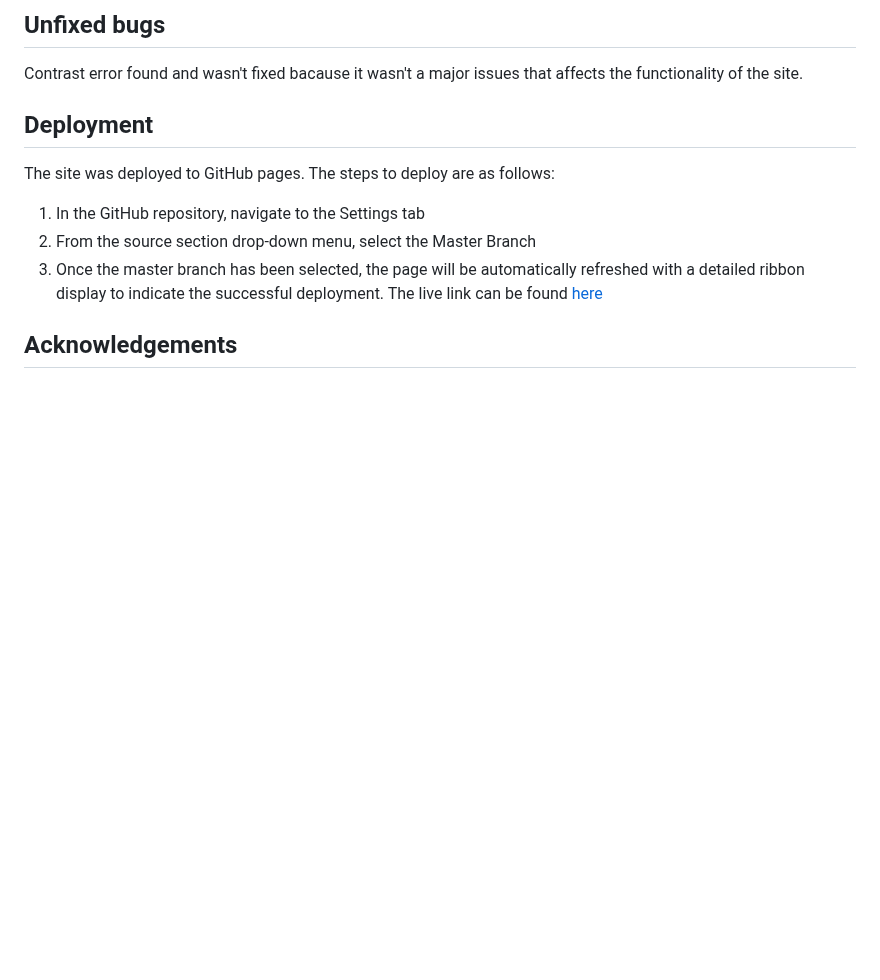
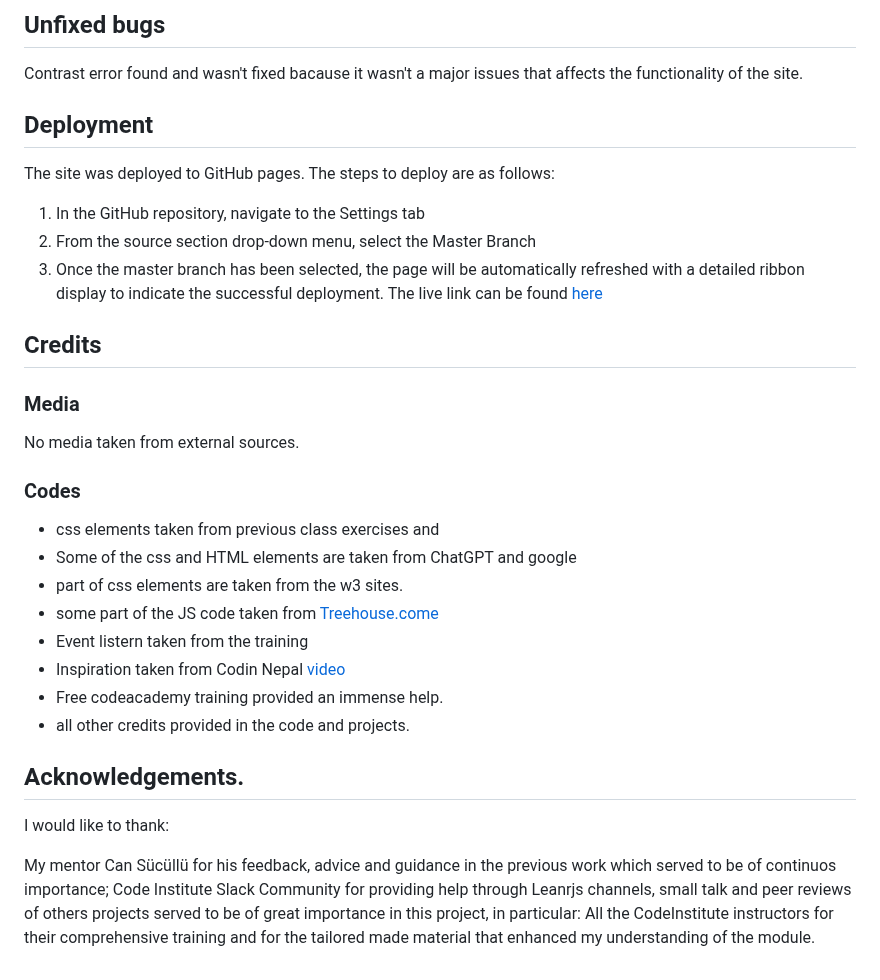
Before and after one commit to htadicha/Brain-Teaser-word-Quiz, a Markdown page: README.md, the part around the change. Rendered like a GitHub page; blank space fills up the shorter version.

Commit message:
added additional section for README.md

```diff
--- a/README.md
+++ b/README.md
@@ -73,4 +73,21 @@ The site was deployed to GitHub pages. The steps to deploy are as follows:
 2. From the source section drop-down menu, select the Master Branch
 3. Once the master branch has been selected, the page will be automatically refreshed with a detailed ribbon display to indicate the successful deployment. The live link can be found [here](https://htadicha.github.io/Brain-Teaser-word-Quiz/)
 
-## Acknowledgements
+## Credits
+### Media
+No media taken from external sources.
+### Codes
+- css elements taken from previous class exercises and
+- Some of the css and HTML elements are taken from ChatGPT and google
+- part of css elements are taken from the w3 sites.
+- some part of the JS code taken from [Treehouse.come](https://teamtreehouse.com/community/how-do-i-set-up-setinterval-clearinterval-settimeout-and-cleartimeout-properly-alsodo-i-need-to-use-all-4)
+- Event listern taken from the training
+- Inspiration taken from Codin Nepal [video](https://www.youtube.com/shorts/PG-F6qwptoM)
+- Free codeacademy training provided an immense help.
+- all other credits provided in the code and projects.
+## Acknowledgements.
+I would like to thank:
+
+My mentor Can Sücüllü for his feedback, advice and guidance in the previous work which served to be of continuos importance;
+Code Institute Slack Community for providing help through Leanrjs channels, small talk and peer reviews of others projects served to be of great importance in this project, in particular:
+All the CodeInstitute instructors for their comprehensive training and for the tailored made material that enhanced my understanding of the module.
```
